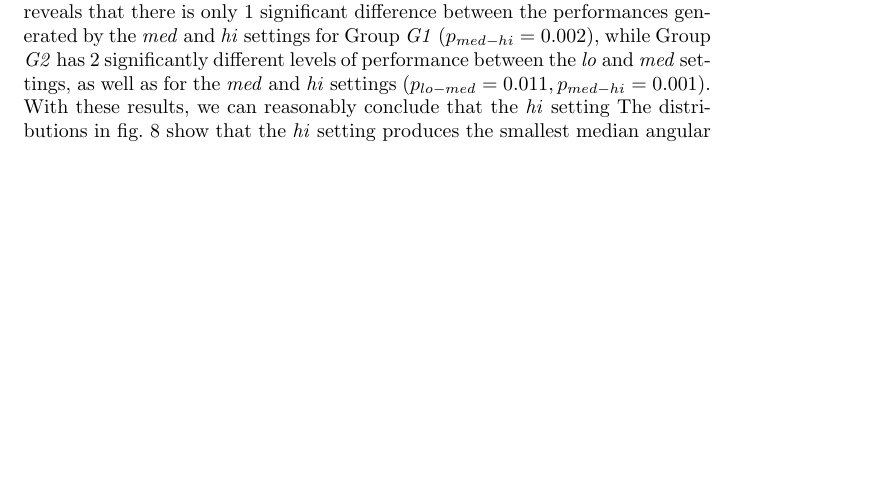
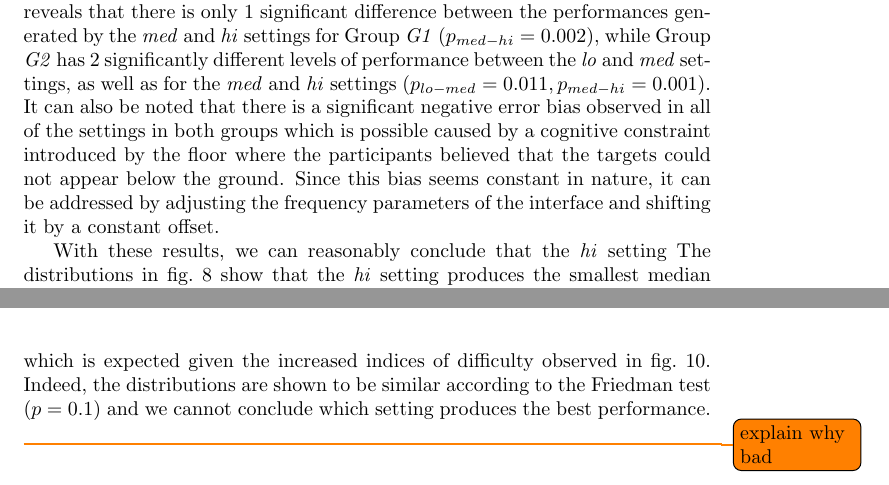
Before and after one commit to yassiezar/tba_audio_interface_paper, a LaTeX document (paper.tex): part of page 14 of 18 before the commit and two parts of pages 14 and 16 of 18 after it, the two joined at a grey line, cut so that both start at the same text, the shorter picture padded with empty space. Compiled offline with pdfLaTeX.

Commit message:
Added Fitts IP figure, explanation

```diff
--- a/paper.tex
+++ b/paper.tex
@@ -304,6 +304,9 @@ However, these divergences are determined to not be significant using the Friedm
 Analysis of the elevation data with the Friedman test reveals that the results for the different settings within each group are indeed significantly different from one another with a reasonable degree of confidence ($p_{G1} = 0.03, p_{G2} = 0.01$).
 A post-hoc analysis using the Wilcoxon signed rank test with a Holm-Bonferoni correction applied to the commonly used 0.05 statistical significance threshold was used to investigate the setting relationships more closely.
 This analysis reveals that there is only 1 significant difference between the performances generated by the \textit{med} and \textit{hi} settings for Group \textit{G1} ($p_{med-hi} = 0.002$), while Group \textit{G2} has 2 significantly different levels of performance between the \textit{lo} and \textit{med} settings, as well as for the \textit{med} and \textit{hi} settings ($p_{lo-med} = 0.011, p_{med-hi} = 0.001$).
+It can also be noted that there is a significant negative error bias observed in all of the settings in both groups which is possible caused by a cognitive constraint introduced by the floor where the participants believed that the targets could not appear below the ground.
+Since this bias seems constant in nature, it can be addressed by adjusting the frequency parameters of the interface and shifting it by a constant offset.
+
 With these results, we can reasonably conclude that the \textit{hi} setting
 The distributions in \cref{fig:target-boxplot-error} show that the \textit{hi} setting produces the smallest median angular error in the elevation dimension out of the 3 settings and the post-hoc tests performed allow us to make the conclusion that the \textit{hi} setting is indeed the best setting to produce the lowest error.
 
@@ -331,6 +337,12 @@ This result allows us to calculate and plot the index of performance, as given i
   \label{fig:fitts-ips}
 \end{figure}
 
+For the results from Group\textit{G1}, there is a progressive improvement in performance between the \textit{lo}, \textit{med} and \textit{hi} settings respectively, with the \textit{hi} producing the highest level of performance between the 3 settings, i.e.\ the participants found the targets with the smallest error in the least about of time with the \textit{hi} setting.
+This is supported by the results from the Friedman test ($p < 0.001$), as well as post-hoc Wilcoxon tests with Holm-Bonferroni corrections that show all 3 datasets are significantly different from one another ($p_{lo} = p_{med} = p_{hi} < 0.001$).
+The results for Group \textit{G2} shows far lower indices of performance for each setting, which is expected given the increased indices of difficulty observed in \cref{fig:fitts-results}.
+Indeed, the distributions are shown to be similar according to the Friedman test ($p = 0.1$) and we cannot conclude which setting produces the best performance.
+\todo{explain why bad}
+
 \section{Conclusion}
 
 \bibliographystyle{plain}
```
Also changed, not shown: figures/fitts_ips.png (added), paper.tex (5 more changed lines), 1 other file.
